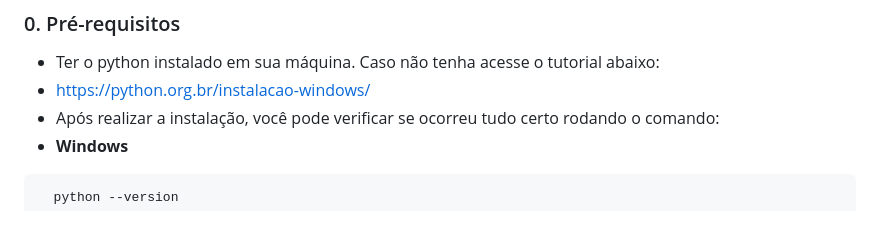
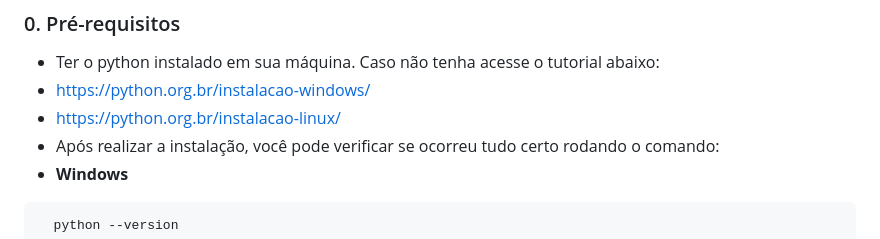
Before and after one commit to AnotherOne07/sistema-bancario-progA, a Markdown page: README.md, the part around the change. Rendered like a GitHub page.

Commit message:
fix: adicionando tutorial de instalação para usuários de linux

````diff
--- a/README.md
+++ b/README.md
@@ -59,6 +59,7 @@ sistema-bancario-progA/
 ### 0. Pré-requisitos
 - Ter o python instalado em sua máquina. Caso não tenha acesse o tutorial abaixo:
 - https://python.org.br/instalacao-windows/
+- https://python.org.br/instalacao-linux/
 - Após realizar a instalação, você pode verificar se ocorreu tudo certo rodando o comando:
 - **Windows**
 ```powershell
````
